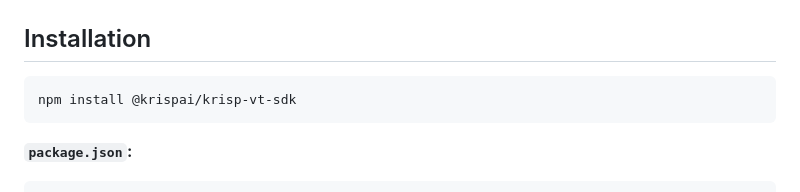
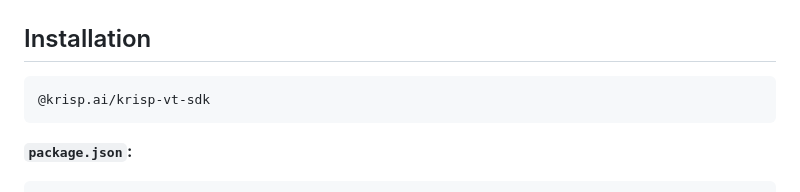
Before and after one commit to krispai/vt-js-sdk, a Markdown page: README.md, the part around the change. Drawn GitHub-style.

Commit message:
Fix package name in installation instructions

````diff
--- a/README.md
+++ b/README.md
@@ -25,7 +25,7 @@ Real-time voice translation SDK powered by Krisp AI. Streams PCM16 audio over a
 ## Installation
 
 ```bash
-npm install @krispai/krisp-vt-sdk
+@krisp.ai/krisp-vt-sdk
 ```
 
 **`package.json`:**
````
